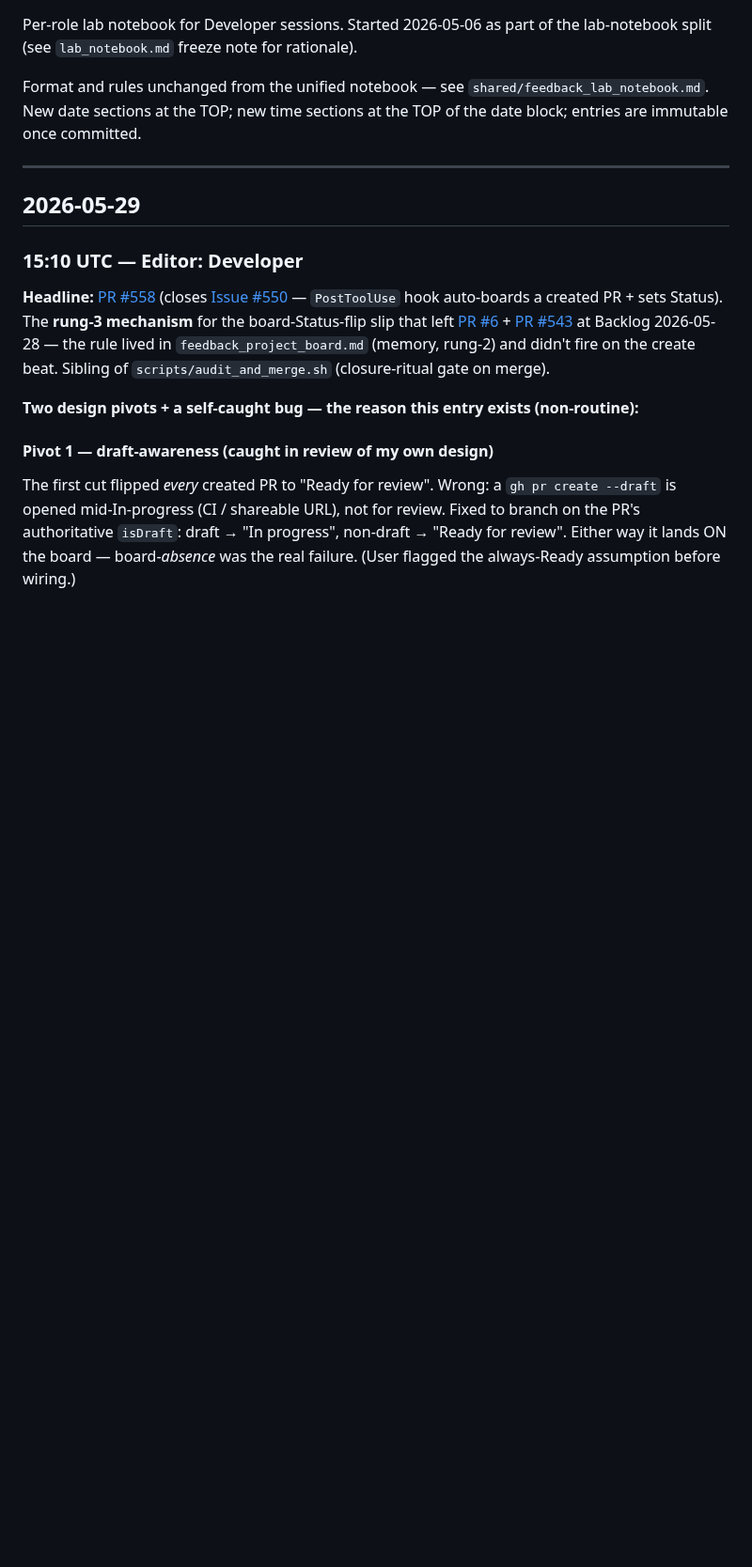
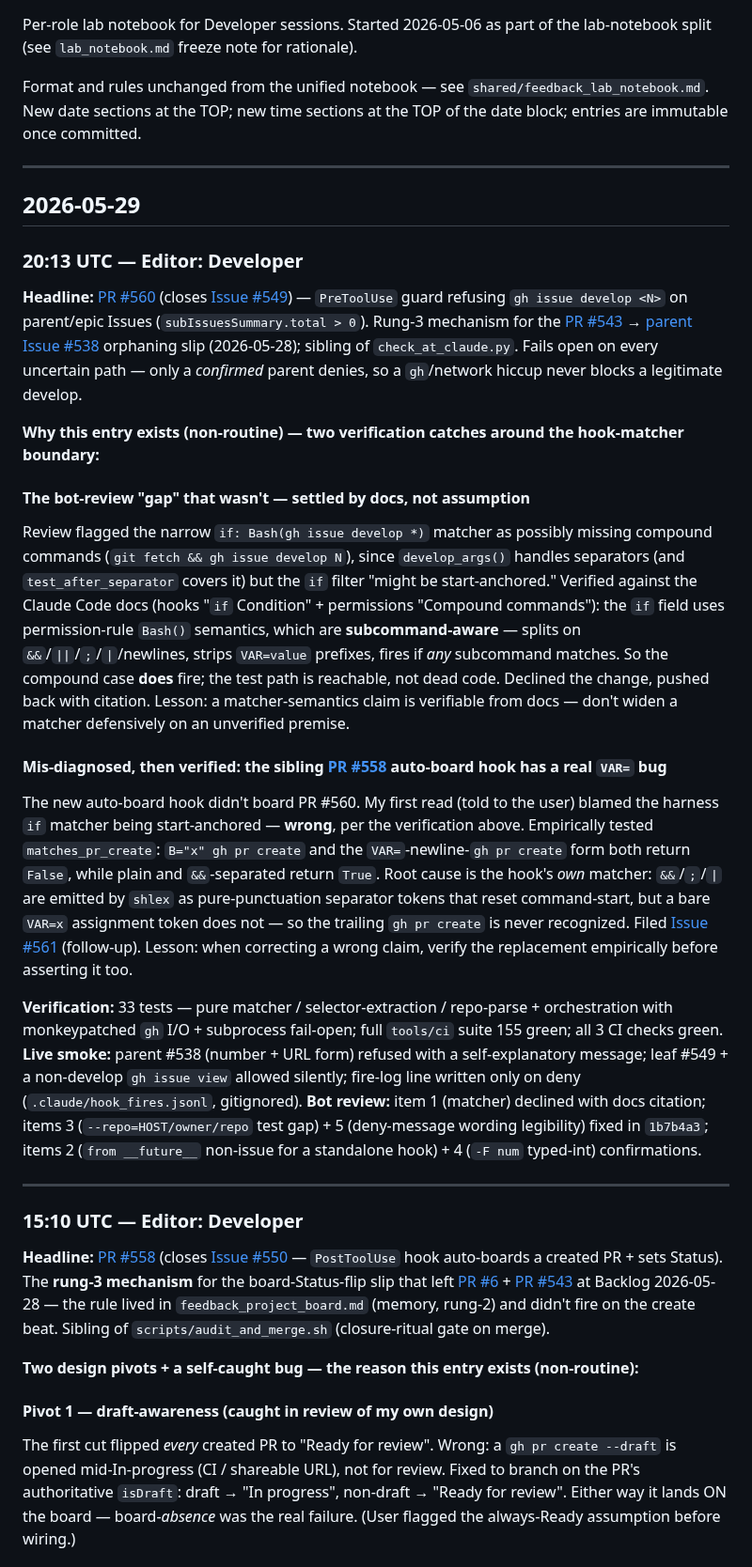
Before and after one commit to Jin-HoMLee/splice-neoepitope-pipeline, a Markdown page: research/lab_notebook/developer.md, the part around the change. Shown at 94% size. Rendered like a GitHub page; blank space fills up the shorter version.

Commit message:
docs(lab-notebook): Developer 2026-05-29 20:13 UTC — gh-develop parent guard (PR #560 / #549)
Co-Authored-By: Claude Opus 4.8 <noreply@anthropic.com>

```diff
--- a/research/lab_notebook/developer.md
+++ b/research/lab_notebook/developer.md
@@ -7,6 +7,22 @@ Format and rules unchanged from the unified notebook — see `shared/feedback_la
 ---
 
 ## 2026-05-29
+
+### 20:13 UTC — Editor: Developer
+
+**Headline:** [PR #560](https://github.com/Jin-HoMLee/splice-neoepitope-pipeline/pull/560) (closes [Issue #549](https://github.com/Jin-HoMLee/splice-neoepitope-pipeline/issues/549)) — `PreToolUse` guard refusing `gh issue develop <N>` on parent/epic Issues (`subIssuesSummary.total > 0`). Rung-3 mechanism for the [PR #543](https://github.com/Jin-HoMLee/splice-neoepitope-pipeline/pull/543) → [parent Issue #538](https://github.com/Jin-HoMLee/splice-neoepitope-pipeline/issues/538) orphaning slip (2026-05-28); sibling of `check_at_claude.py`. Fails open on every uncertain path — only a *confirmed* parent denies, so a `gh`/network hiccup never blocks a legitimate develop.
+
+**Why this entry exists (non-routine) — two verification catches around the hook-matcher boundary:**
+
+#### The bot-review "gap" that wasn't — settled by docs, not assumption
+Review flagged the narrow `if: Bash(gh issue develop *)` matcher as possibly missing compound commands (`git fetch && gh issue develop N`), since `develop_args()` handles separators (and `test_after_separator` covers it) but the `if` filter "might be start-anchored." Verified against the Claude Code docs (hooks "`if` Condition" + permissions "Compound commands"): the `if` field uses permission-rule `Bash()` semantics, which are **subcommand-aware** — splits on `&&`/`||`/`;`/`|`/newlines, strips `VAR=value` prefixes, fires if *any* subcommand matches. So the compound case **does** fire; the test path is reachable, not dead code. Declined the change, pushed back with citation. Lesson: a matcher-semantics claim is verifiable from docs — don't widen a matcher defensively on an unverified premise.
+
+#### Mis-diagnosed, then verified: the sibling [PR #558](https://github.com/Jin-HoMLee/splice-neoepitope-pipeline/pull/558) auto-board hook has a real `VAR=` bug
+The new auto-board hook didn't board PR #560. My first read (told to the user) blamed the harness `if` matcher being start-anchored — **wrong**, per the verification above. Empirically tested `matches_pr_create`: `B="x" gh pr create` and the `VAR=`-newline-`gh pr create` form both return `False`, while plain and `&&`-separated return `True`. Root cause is the hook's *own* matcher: `&&`/`;`/`|` are emitted by `shlex` as pure-punctuation separator tokens that reset command-start, but a bare `VAR=x` assignment token does not — so the trailing `gh pr create` is never recognized. Filed [Issue #561](https://github.com/Jin-HoMLee/splice-neoepitope-pipeline/issues/561) (follow-up). Lesson: when correcting a wrong claim, verify the replacement empirically before asserting it too.
+
+**Verification:** 33 tests — pure matcher / selector-extraction / repo-parse + orchestration with monkeypatched `gh` I/O + subprocess fail-open; full `tools/ci` suite 155 green; all 3 CI checks green. **Live smoke:** parent #538 (number + URL form) refused with a self-explanatory message; leaf #549 + a non-develop `gh issue view` allowed silently; fire-log line written only on deny (`.claude/hook_fires.jsonl`, gitignored). **Bot review:** item 1 (matcher) declined with docs citation; items 3 (`--repo=HOST/owner/repo` test gap) + 5 (deny-message wording legibility) fixed in `1b7b4a3`; items 2 (`from __future__` non-issue for a standalone hook) + 4 (`-F num` typed-int) confirmations.
+
+---
 
 ### 15:10 UTC — Editor: Developer
 
```
